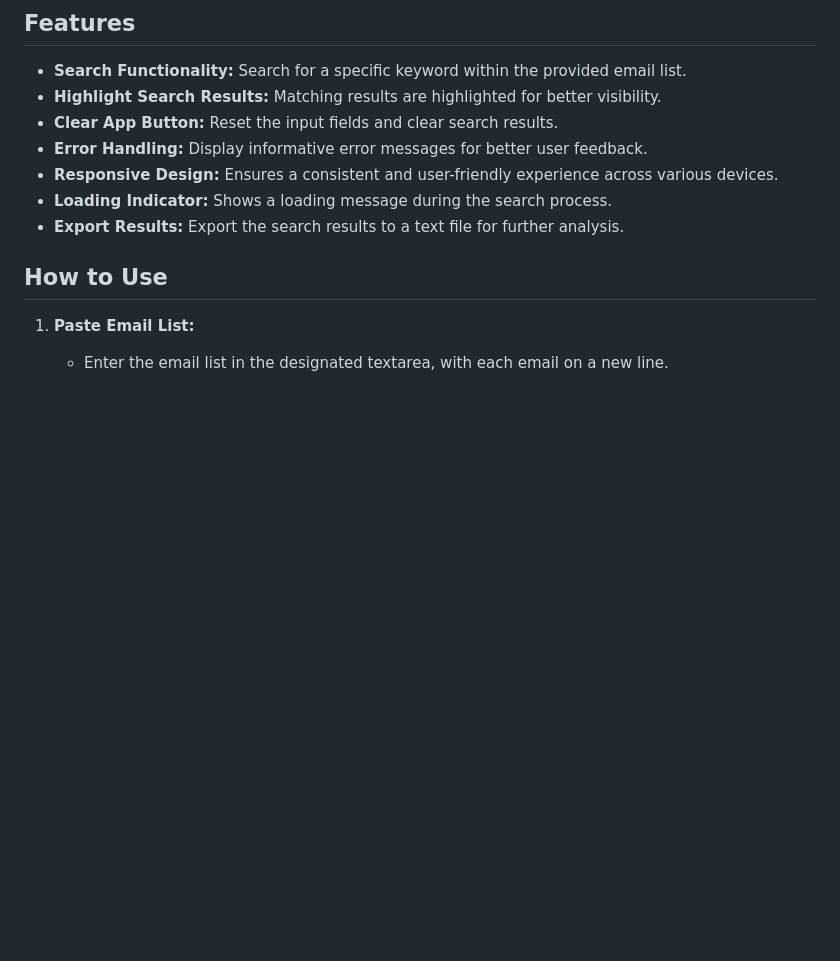
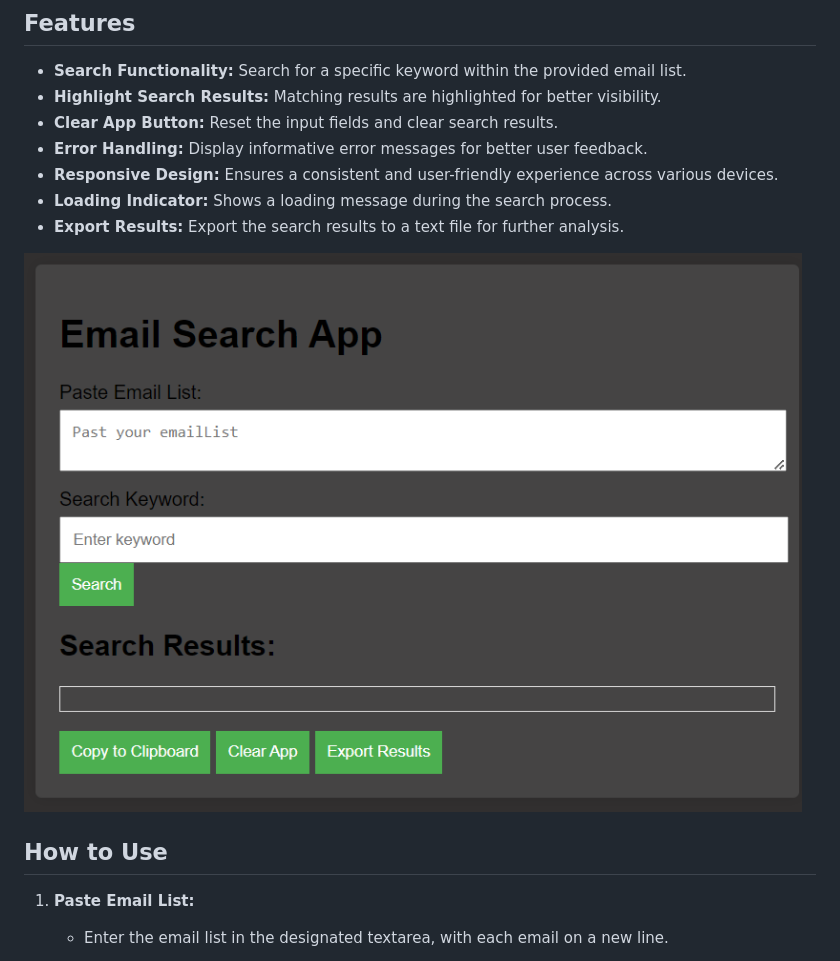
Before and after one commit to InfoXMax/EmailList_Filter, a Markdown page: README.md, the part around the change. Rendered like a GitHub page; pictures changed too: screenshot.png (added); blank space fills up the shorter version.

Commit message:
screenshot

```diff
--- a/README.md
+++ b/README.md
@@ -13,6 +13,10 @@ This simple web app allows users to search for specific keywords within an email
 - **Responsive Design:** Ensures a consistent and user-friendly experience across various devices.
 - **Loading Indicator:** Shows a loading message during the search process.
 - **Export Results:** Export the search results to a text file for further analysis.
+
+
+![App Screenshot](./screenshot.png)
+
 
 ## How to Use
 
```
